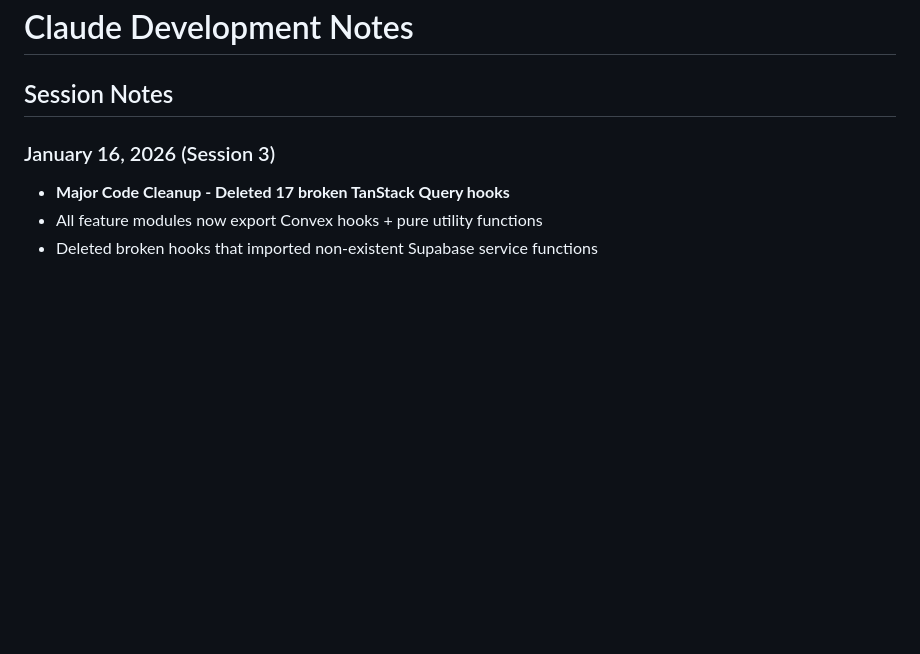
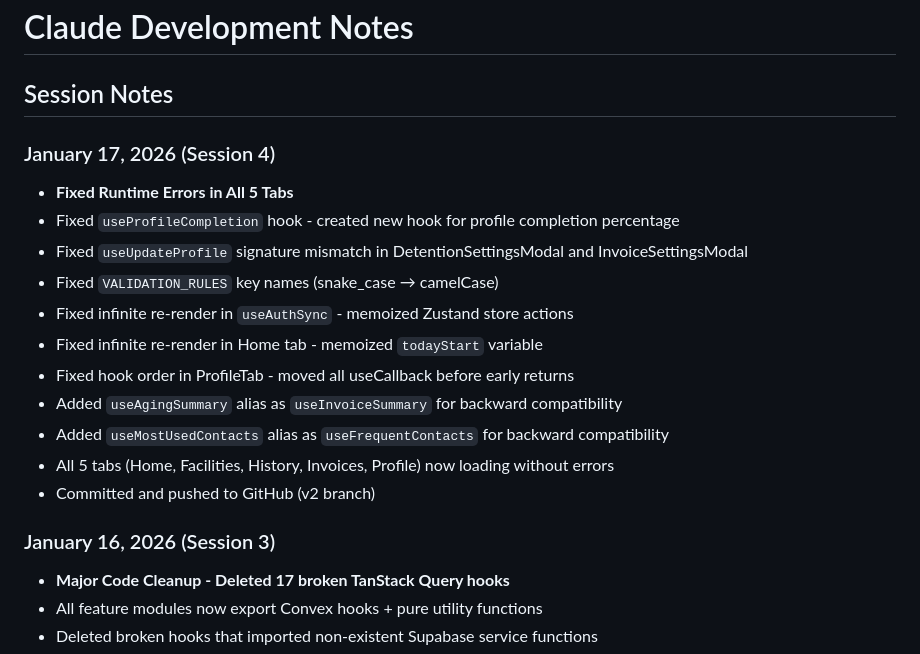
Before and after one commit to kingdame/DwellTime, a Markdown page: CLAUDE.md, the part around the change. GitHub-like rendering; blank space fills up the shorter version.

Commit message:
Update CLAUDE.md with session 4 notes

```diff
--- a/CLAUDE.md
+++ b/CLAUDE.md
@@ -1,6 +1,19 @@
 # Claude Development Notes
 
 ## Session Notes
+
+### January 17, 2026 (Session 4)
+- **Fixed Runtime Errors in All 5 Tabs**
+- Fixed `useProfileCompletion` hook - created new hook for profile completion percentage
+- Fixed `useUpdateProfile` signature mismatch in DetentionSettingsModal and InvoiceSettingsModal
+- Fixed `VALIDATION_RULES` key names (snake_case → camelCase)
+- Fixed infinite re-render in `useAuthSync` - memoized Zustand store actions
+- Fixed infinite re-render in Home tab - memoized `todayStart` variable
+- Fixed hook order in ProfileTab - moved all useCallback before early returns
+- Added `useAgingSummary` alias as `useInvoiceSummary` for backward compatibility
+- Added `useMostUsedContacts` alias as `useFrequentContacts` for backward compatibility
+- All 5 tabs (Home, Facilities, History, Invoices, Profile) now loading without errors
+- Committed and pushed to GitHub (v2 branch)
 
 ### January 16, 2026 (Session 3)
 - **Major Code Cleanup - Deleted 17 broken TanStack Query hooks**
```
